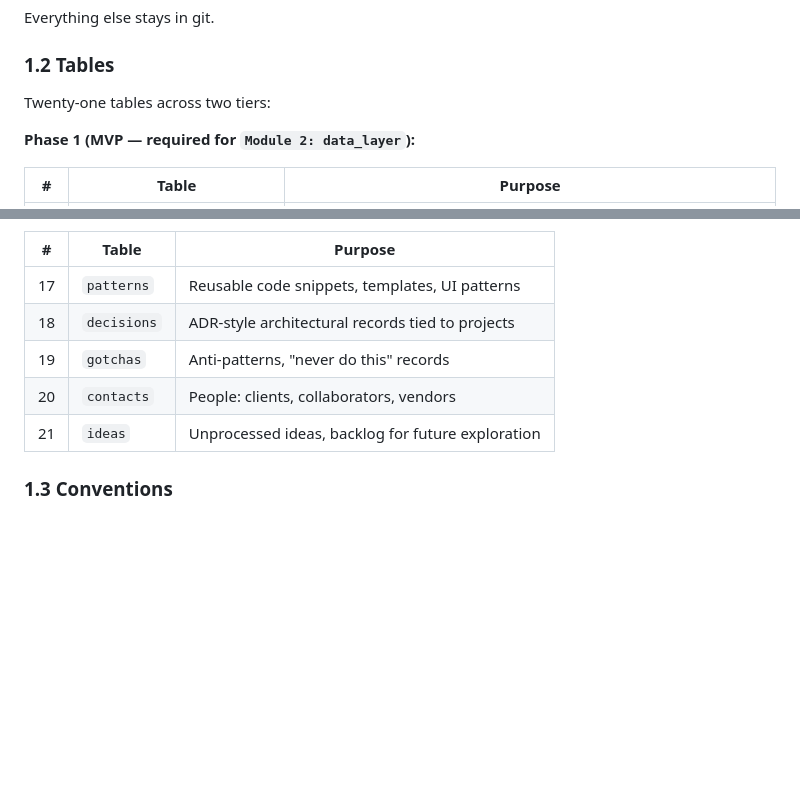
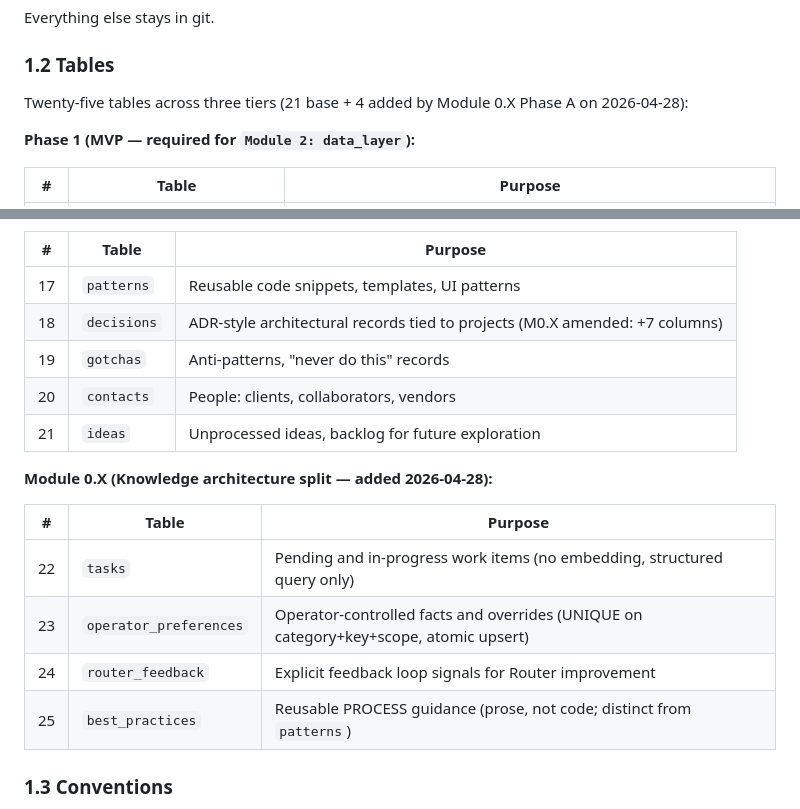
Before and after one commit to pr3t3l/pretel-os, a Markdown page: docs/DATA_MODEL.md, 2 parts joined by grey strips. GitHub-like rendering; blank space fills up the shorter version.

```diff
--- a/docs/DATA_MODEL.md
+++ b/docs/DATA_MODEL.md
@@ -26,7 +26,7 @@ Everything else stays in git.
 
 ### 1.2 Tables
 
-Twenty-one tables across two tiers:
+Twenty-five tables across three tiers (21 base + 4 added by Module 0.X Phase A on 2026-04-28):
 
 **Phase 1 (MVP — required for `Module 2: data_layer`):**
 
@@ -54,10 +54,19 @@ Twenty-one tables across two tiers:
 | # | Table | Purpose |
 |---|-------|---------|
 | 17 | `patterns` | Reusable code snippets, templates, UI patterns |
-| 18 | `decisions` | ADR-style architectural records tied to projects |
+| 18 | `decisions` | ADR-style architectural records tied to projects (M0.X amended: +7 columns) |
 | 19 | `gotchas` | Anti-patterns, "never do this" records |
 | 20 | `contacts` | People: clients, collaborators, vendors |
 | 21 | `ideas` | Unprocessed ideas, backlog for future exploration |
+
+**Module 0.X (Knowledge architecture split — added 2026-04-28):**
+
+| # | Table | Purpose |
+|---|-------|---------|
+| 22 | `tasks` | Pending and in-progress work items (no embedding, structured query only) |
+| 23 | `operator_preferences` | Operator-controlled facts and overrides (UNIQUE on category+key+scope, atomic upsert) |
+| 24 | `router_feedback` | Explicit feedback loop signals for Router improvement |
+| 25 | `best_practices` | Reusable PROCESS guidance (prose, not code; distinct from `patterns`) |
 
 ### 1.3 Conventions
 
```
Also changed, not shown: other parts of docs/DATA_MODEL.md (+46 -0 lines).
